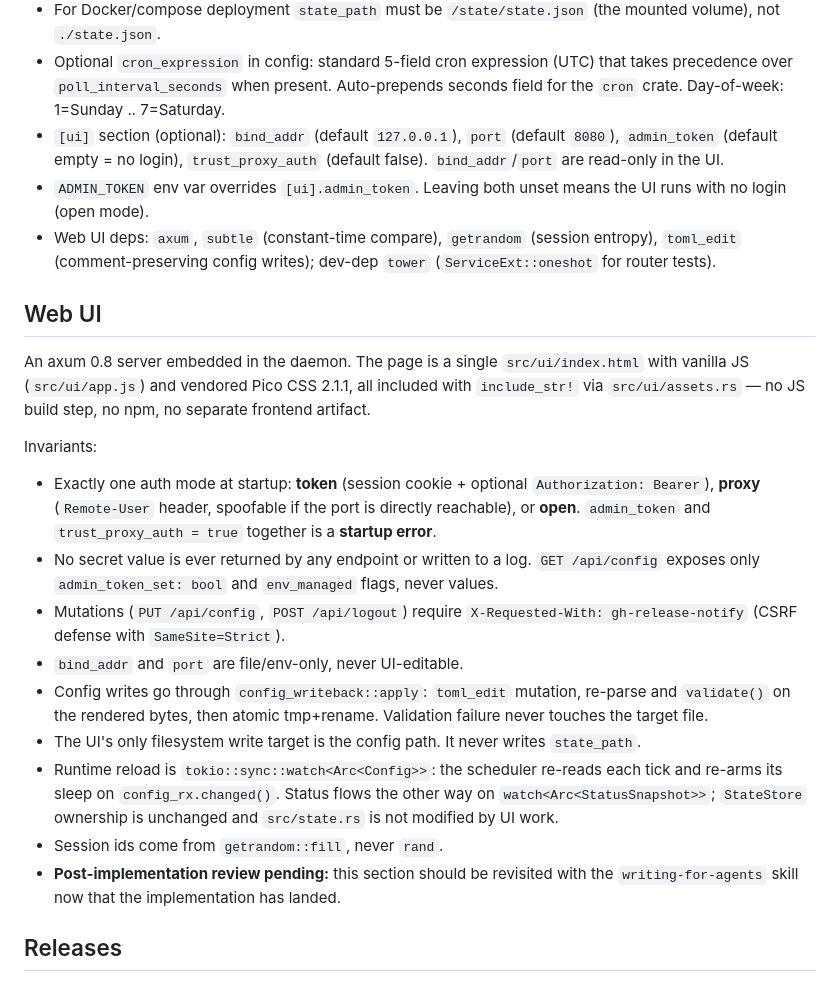
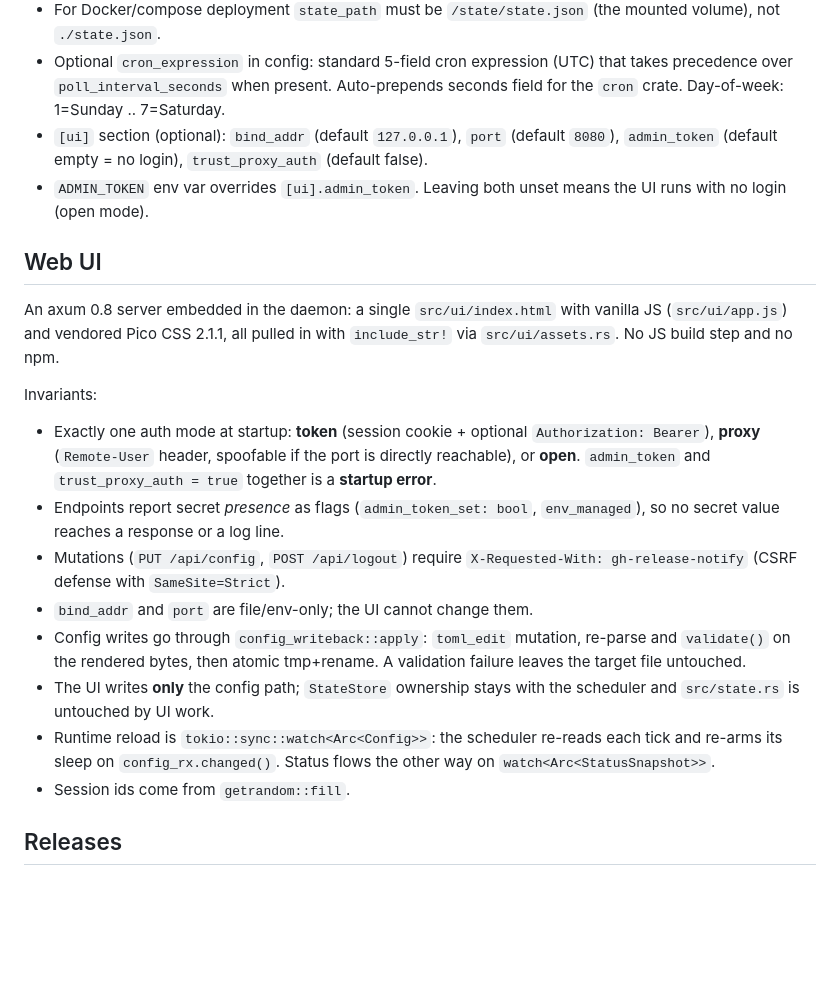
Before and after one commit to c4mbr0nn3/gh-release-notify, a Markdown page: AGENTS.md, the part around the change. Drawn GitHub-style; blank space fills up the shorter version.

Commit message:
docs: tighten web UI section with writing-for-agents review

```diff
--- a/AGENTS.md
+++ b/AGENTS.md
@@ -66,20 +66,15 @@ For release/deploy checks also run `cargo build --release`. Container tooling is
 - Optional `cron_expression` in config: standard 5-field cron expression (UTC) that takes precedence over `poll_interval_seconds` when present. Auto-prepends seconds field for the `cron` crate. Day-of-week: 1=Sunday .. 7=Saturday.
 - `[ui]` section (optional): `bind_addr` (default `127.0.0.1`), `port`
   (default `8080`), `admin_token` (default empty = no login),
-  `trust_proxy_auth` (default false). `bind_addr`/`port` are read-only in
-  the UI.
+  `trust_proxy_auth` (default false).
 - `ADMIN_TOKEN` env var overrides `[ui].admin_token`. Leaving both unset
   means the UI runs with no login (open mode).
-- Web UI deps: `axum`, `subtle` (constant-time compare), `getrandom`
-  (session entropy), `toml_edit` (comment-preserving config writes);
-  dev-dep `tower` (`ServiceExt::oneshot` for router tests).
 
 ## Web UI
 
-An axum 0.8 server embedded in the daemon. The page is a single
-`src/ui/index.html` with vanilla JS (`src/ui/app.js`) and vendored Pico CSS
-2.1.1, all included with `include_str!` via `src/ui/assets.rs` — no JS build
-step, no npm, no separate frontend artifact.
+An axum 0.8 server embedded in the daemon: a single `src/ui/index.html` with
+vanilla JS (`src/ui/app.js`) and vendored Pico CSS 2.1.1, all pulled in with
+`include_str!` via `src/ui/assets.rs`. No JS build step and no npm.
 
 Invariants:
 
@@ -87,24 +82,20 @@ Invariants:
   `Authorization: Bearer`), **proxy** (`Remote-User` header, spoofable if the
   port is directly reachable), or **open**. `admin_token` and
   `trust_proxy_auth = true` together is a **startup error**.
-- No secret value is ever returned by any endpoint or written to a log.
-  `GET /api/config` exposes only `admin_token_set: bool` and `env_managed`
-  flags, never values.
+- Endpoints report secret *presence* as flags (`admin_token_set: bool`,
+  `env_managed`), so no secret value reaches a response or a log line.
 - Mutations (`PUT /api/config`, `POST /api/logout`) require
   `X-Requested-With: gh-release-notify` (CSRF defense with `SameSite=Strict`).
-- `bind_addr` and `port` are file/env-only, never UI-editable.
+- `bind_addr` and `port` are file/env-only; the UI cannot change them.
 - Config writes go through `config_writeback::apply`: `toml_edit` mutation,
   re-parse and `validate()` on the rendered bytes, then atomic tmp+rename.
-  Validation failure never touches the target file.
-- The UI's only filesystem write target is the config path. It never writes
-  `state_path`.
+  A validation failure leaves the target file untouched.
+- The UI writes **only** the config path; `StateStore` ownership stays with
+  the scheduler and `src/state.rs` is untouched by UI work.
 - Runtime reload is `tokio::sync::watch<Arc<Config>>`: the scheduler re-reads
   each tick and re-arms its sleep on `config_rx.changed()`. Status flows the
-  other way on `watch<Arc<StatusSnapshot>>`; `StateStore` ownership is
-  unchanged and `src/state.rs` is not modified by UI work.
-- Session ids come from `getrandom::fill`, never `rand`.
-- **Post-implementation review pending:** this section should be revisited with
-  the `writing-for-agents` skill now that the implementation has landed.
+  other way on `watch<Arc<StatusSnapshot>>`.
+- Session ids come from `getrandom::fill`.
 
 ## Releases
 
```
